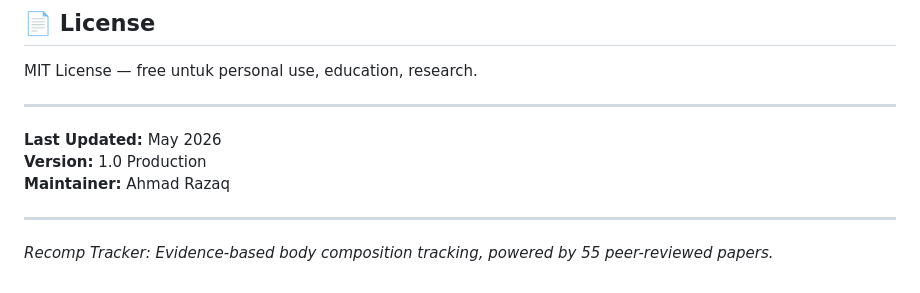
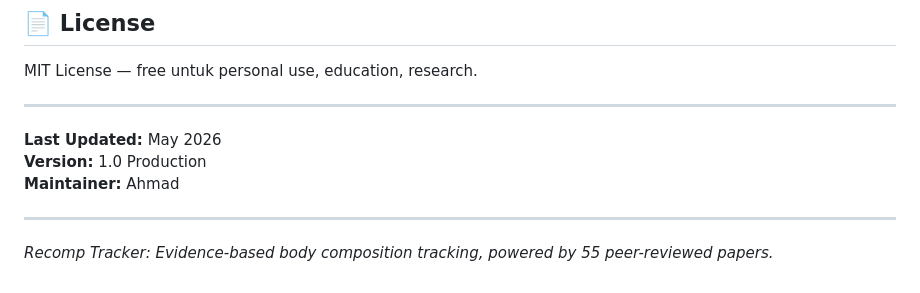
Before and after one commit to ultravomid/recomp-tracker, a Markdown page: README.md, the part around the change. Rendered like a GitHub page.

```diff
--- a/README.md
+++ b/README.md
@@ -336,7 +336,7 @@ MIT License — free untuk personal use, education, research.
 
 **Last Updated:** May 2026
 **Version:** 1.0 Production
-**Maintainer:** Ahmad Razaq
+**Maintainer:** Ahmad
 
 ---
 
```
